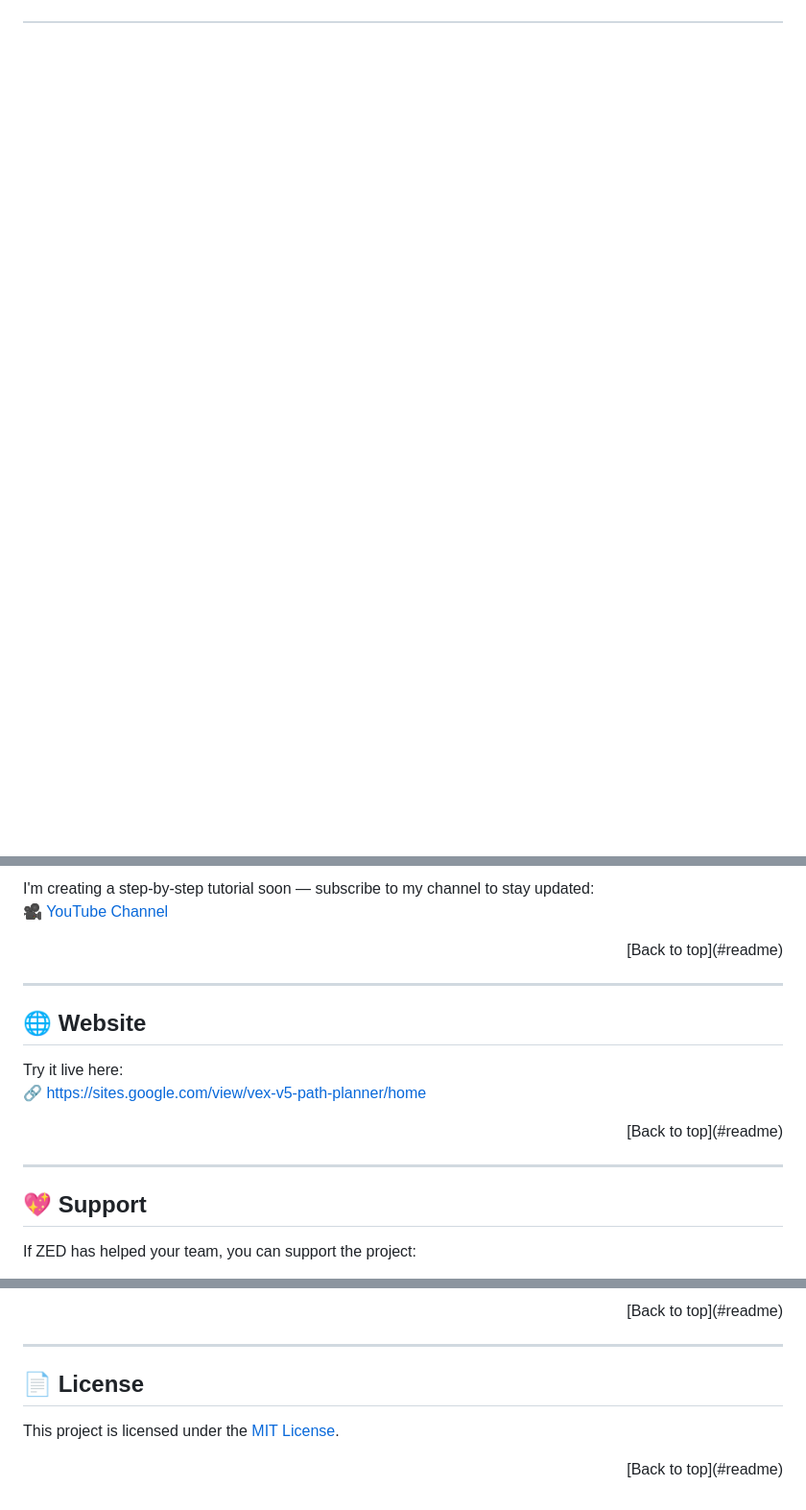
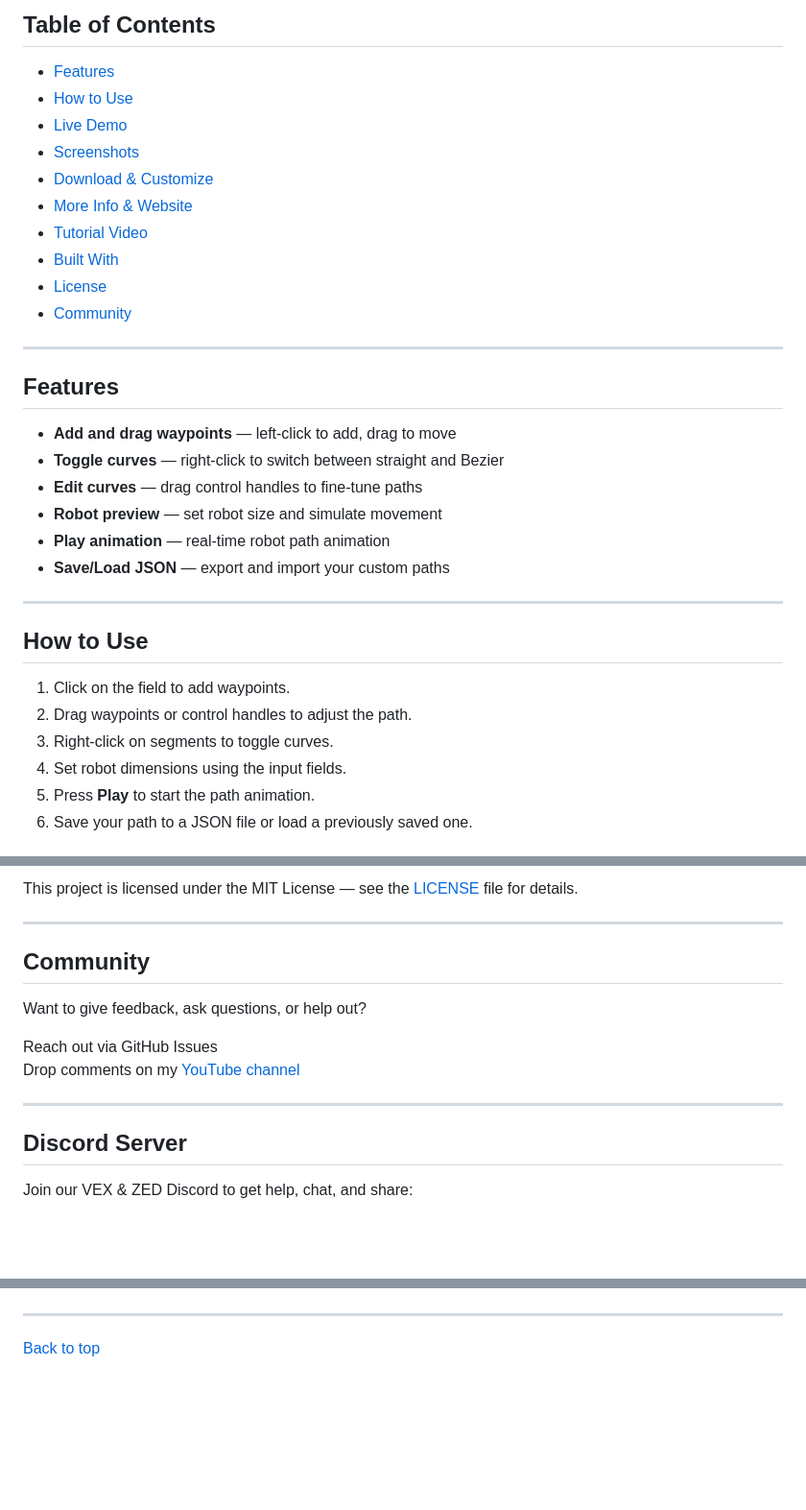
Before and after one commit to enrabbani/VEX-ZED-Path-Planner, a Markdown page: README.md, 3 parts joined by grey strips. Shown at 96% size. Drawn GitHub-style; blank space fills up the shorter version.

```diff
--- a/README.md
+++ b/README.md
@@ -14,0 +27,35 @@
+## Table of Contents
+
+- [Features](#features)
+- [How to Use](#how-to-use)
+- [Live Demo](#-live-demo)
+- [Screenshots](#screenshots)
+- [Download & Customize](#download--customize)
+- [More Info & Website](#more-info--website)
+- [Tutorial Video](#tutorial-video)
+- [Built With](#built-with)
+- [License](#license)
+- [Community](#community)
+
+---
+
+## Features
+
+- **Add and drag waypoints** — left-click to add, drag to move
+- **Toggle curves** — right-click to switch between straight and Bezier
+- **Edit curves** — drag control handles to fine-tune paths
+- **Robot preview** — set robot size and simulate movement
+- **Play animation** — real-time robot path animation
+- **Save/Load JSON** — export and import your custom paths
+
+---
+
+## How to Use
+
+1. Click on the field to add waypoints.
+2. Drag waypoints or control handles to adjust the path.
+3. Right-click on segments to toggle curves.
+4. Set robot dimensions using the input fields.
+5. Press **Play** to start the path animation.
+6. Save your path to a JSON file or load a previously saved one.
+
@@ -76,21 +112,18 @@ A **visual path planning tool** for VEX V5 teams. Build, animate, and refine aut
 
-I'm creating a step-by-step tutorial soon — subscribe to my channel to stay updated:
-🎥 [YouTube Channel](https://www.youtube.com/channel/UC1oWpzjO2l_e_y2D8k62XoA)
-
-<p align="right">[Back to top](#readme)</p>
+This project is licensed under the MIT License — see the [LICENSE](LICENSE) file for details.
 
 ---
 
-## 🌐 Website
+## Community
 
-Try it live here:
-🔗 [https://sites.google.com/view/vex-v5-path-planner/home](https://sites.google.com/view/vex-v5-path-planner/home)
+Want to give feedback, ask questions, or help out?
 
-<p align="right">[Back to top](#readme)</p>
+Reach out via GitHub Issues
+Drop comments on my [YouTube channel](https://www.youtube.com/channel/UC1oWpzjO2l_e_y2D8k62XoA)
 
 ---
 
-## 💖 Support
+## Discord Server
 
-If ZED has helped your team, you can support the project:
+Join our VEX & ZED Discord to get help, chat, and share:
 
@@ -100,10 +135,5 @@ If ZED has helped your team, you can support the project:
 
-<p align="right">[Back to top](#readme)</p>
 
 ---
 
-## 📄 License
-
-This project is licensed under the [MIT License](LICENSE).
-
-<p align="right">[Back to top](#readme)</p>
+[Back to top](#readme)
```
Also changed, not shown: other parts of README.md (+54 -51 lines).
